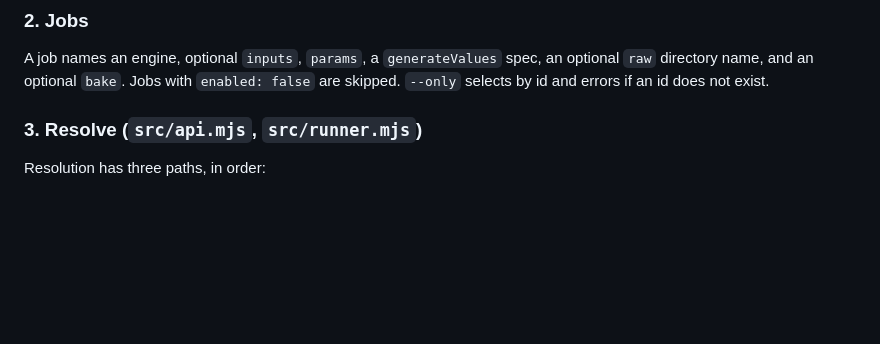
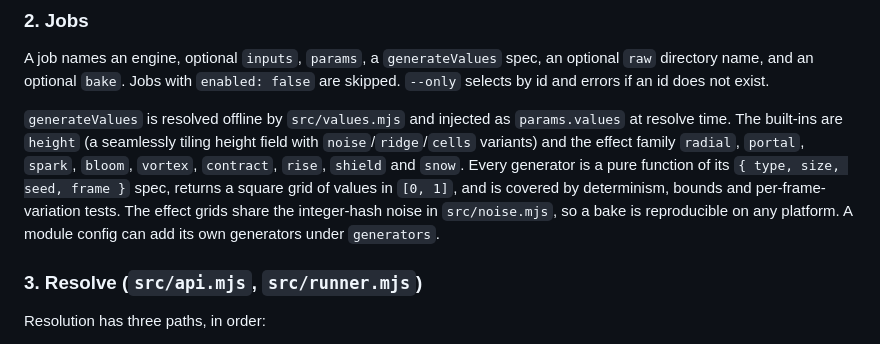
Before and after one commit to mojomast/mothbake, a Markdown page: docs/ARCHITECTURE.md, the part around the change. Drawn GitHub-style; blank space fills up the shorter version.

```diff
--- a/docs/ARCHITECTURE.md
+++ b/docs/ARCHITECTURE.md
@@ -29,6 +29,16 @@ carries the full issue list, which the CLI prints one line at a time.
 A job names an engine, optional `inputs`, `params`, a `generateValues` spec, an
 optional `raw` directory name, and an optional `bake`. Jobs with `enabled:
 false` are skipped. `--only` selects by id and errors if an id does not exist.
+
+`generateValues` is resolved offline by `src/values.mjs` and injected as
+`params.values` at resolve time. The built-ins are `height` (a seamlessly
+tiling height field with `noise`/`ridge`/`cells` variants) and the effect
+family `radial`, `portal`, `spark`, `bloom`, `vortex`, `contract`, `rise`,
+`shield` and `snow`. Every generator is a pure function of its `{ type, size,
+seed, frame }` spec, returns a square grid of values in `[0, 1]`, and is
+covered by determinism, bounds and per-frame-variation tests. The effect grids
+share the integer-hash noise in `src/noise.mjs`, so a bake is reproducible on
+any platform. A module config can add its own generators under `generators`.
 
 ### 3. Resolve (`src/api.mjs`, `src/runner.mjs`)
 
```
Also changed, not shown: README.md (+18 -6 lines), docs/SYNC.md (+18 -0 lines).
